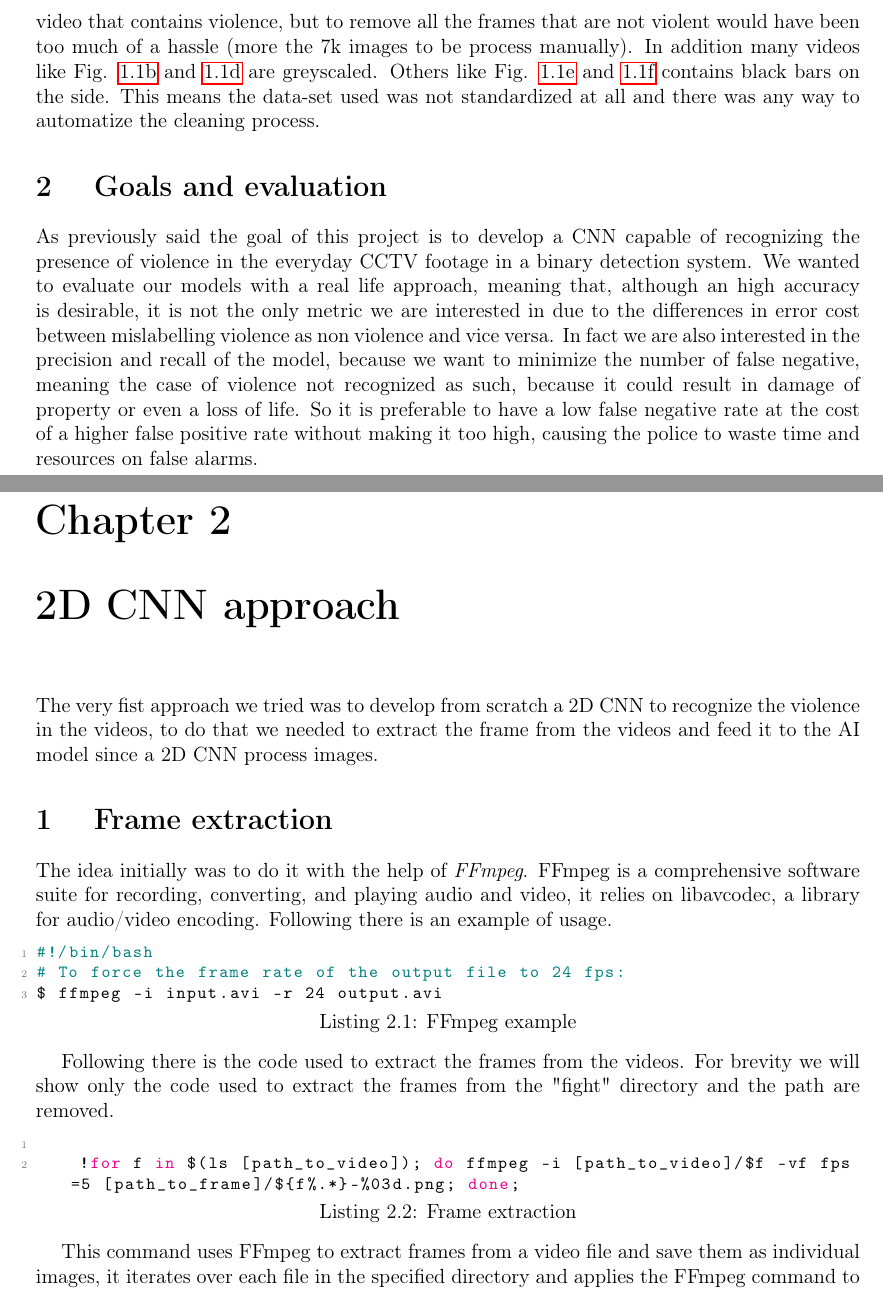
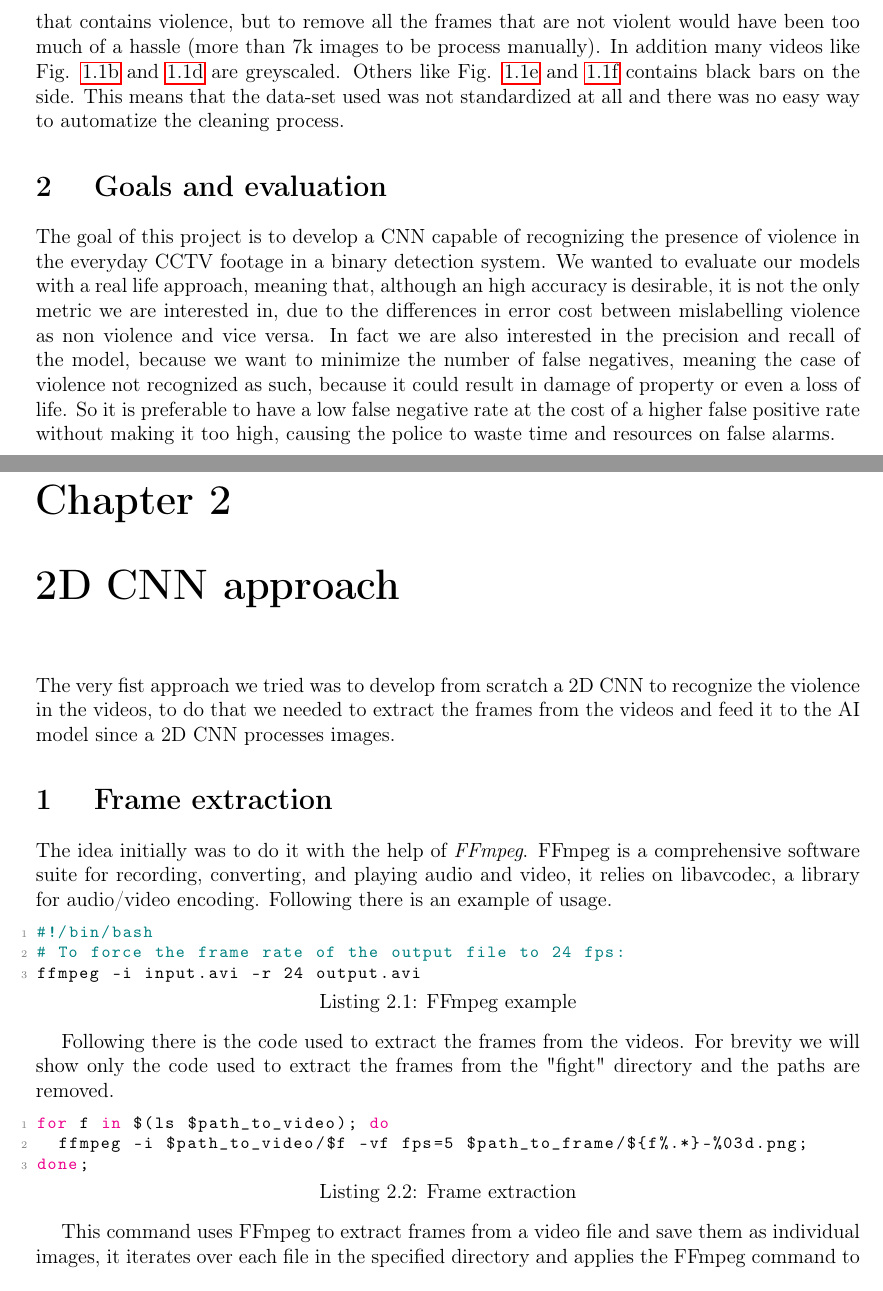
Before and after one commit to glmquint/ViolenceDetectionFromCCTV, a LaTeX document (documentation/Report.tex, which reads documentation/2DCNN.tex, documentation/Introduction.tex): two parts of pages 5 and 6 of 27, joined at a grey line, cut so that both start at the same text. Compiled offline with pdfLaTeX.

Commit message:
work on documentation

```diff
--- a/documentation/2DCNN.tex
+++ b/documentation/2DCNN.tex
@@ -1,18 +1,19 @@
 \chapter{2D CNN approach}
-The very fist approach we tried was to develop from scratch a 2D CNN to recognize the violence in the videos, to do that we needed to extract the frame from the videos and feed it to the AI model since a 2D CNN process images.
+The very fist approach we tried was to develop from scratch a 2D CNN to recognize the violence in the videos, to do that we needed to extract the frames from the videos and feed it to the AI model since a 2D CNN processes images.
 \section{Frame extraction}
 The idea initially was to do it with the help of \textit{FFmpeg}. FFmpeg is a comprehensive software suite for recording, converting, and playing audio and video, it relies on libavcodec, a library for audio/video encoding. Following there is an example of usage.
 \begin{lstlisting}[language=bash, caption={FFmpeg example}, label={lst:FFmpegExample}]
 #!/bin/bash
 # To force the frame rate of the output file to 24 fps:
-$ ffmpeg -i input.avi -r 24 output.avi
+ffmpeg -i input.avi -r 24 output.avi
 
 \end{lstlisting}
 
-Following there is the code used to extract the frames from the videos. For brevity we will show only the code used to extract the frames from the "fight" directory and the path are removed.
+Following there is the code used to extract the frames from the videos. For brevity we will show only the code used to extract the frames from the "fight" directory and the paths are removed.
 \begin{lstlisting}[language=bash, caption={Frame extraction}, label={lst:FrameExtraction}]
-
-    !for f in $(ls [path_to_video]); do ffmpeg -i [path_to_video]/$f -vf fps=5 [path_to_frame]/${f%.*}-%03d.png; done;
+for f in $(ls $path_to_video); do
+	ffmpeg -i $path_to_video/$f -vf fps=5 $path_to_frame/${f%.*}-%03d.png;
+done;
 \end{lstlisting}
 
 This command uses FFmpeg to extract frames from a video file and save them as individual images, it iterates over each file in the specified directory and applies the FFmpeg command to convert the video to frames. The frames are saved with the same name as the original video file, followed by a three-digit number to indicate the frame sequence, the frames are saved in the specified output directory.
--- a/documentation/Introduction.tex
+++ b/documentation/Introduction.tex
@@ -54,7 +54,7 @@ As previously said the problem, which is by itself quite difficult, was made har
     \label{fig:overall}
 \end{figure}
 
-What these images prove is the dirtiness of the data-set and the difficulty of the task at hand. For example Fig \ref{fig:sub3} not only have violence in the distance, but also has writing on the screen, Fig \ref{fig:sub4} is a phone recoding of a desktop screen with the footage, Fig \ref{fig:sub6} is a frame with no violence at all, but it was classified as violent by the data-set because is part of a video that contains violence, but to remove all the frames that are not violent would have been too much of a hassle (more the 7k images to be process manually). In addition many videos like Fig. \ref{fig:sub2} and \ref{fig:sub4} are greyscaled. Others like Fig. \ref{fig:sub5} and \ref{fig:sub6} contains black bars on the side. This means the data-set used was not standardized at all and there was any way to automatize the cleaning process.
+What these images prove is the dirtiness of the data-set and the difficulty of the task at hand. For example Fig \ref{fig:sub3} not only have violence in the distance, but also has writing on the screen, Fig \ref{fig:sub4} is a phone recoding of a desktop screen with the footage, Fig \ref{fig:sub6} is a frame with no violence at all, but it was classified as violent by the data-set because is part of a video that contains violence, but to remove all the frames that are not violent would have been too much of a hassle (more than 7k images to be process manually). In addition many videos like Fig. \ref{fig:sub2} and \ref{fig:sub4} are greyscaled. Others like Fig. \ref{fig:sub5} and \ref{fig:sub6} contains black bars on the side. This means that the data-set used was not standardized at all and there was no easy way to automatize the cleaning process.
 
 \section{Goals and evaluation}
-As previously said the goal of this project is to develop a CNN capable of recognizing the presence of violence in the everyday CCTV footage in a binary detection system. We wanted to evaluate our models with a real life approach, meaning that, although an high accuracy is desirable, it is not the only metric we are interested in due to the differences in error cost between mislabelling violence as non violence and vice versa. In fact we are also interested in the precision and recall of the model, because we want to minimize the number of false negative, meaning the case of violence not recognized as such, because it could result in damage of property or even a loss of life. So it is preferable to have a low false negative rate at the cost of a higher false positive rate without making it too high, causing the police to waste time and resources on false alarms.
+The goal of this project is to develop a CNN capable of recognizing the presence of violence in the everyday CCTV footage in a binary detection system. We wanted to evaluate our models with a real life approach, meaning that, although an high accuracy is desirable, it is not the only metric we are interested in, due to the differences in error cost between mislabelling violence as non violence and vice versa. In fact we are also interested in the precision and recall of the model, because we want to minimize the number of false negatives, meaning the case of violence not recognized as such, because it could result in damage of property or even a loss of life. So it is preferable to have a low false negative rate at the cost of a higher false positive rate without making it too high, causing the police to waste time and resources on false alarms.
```
